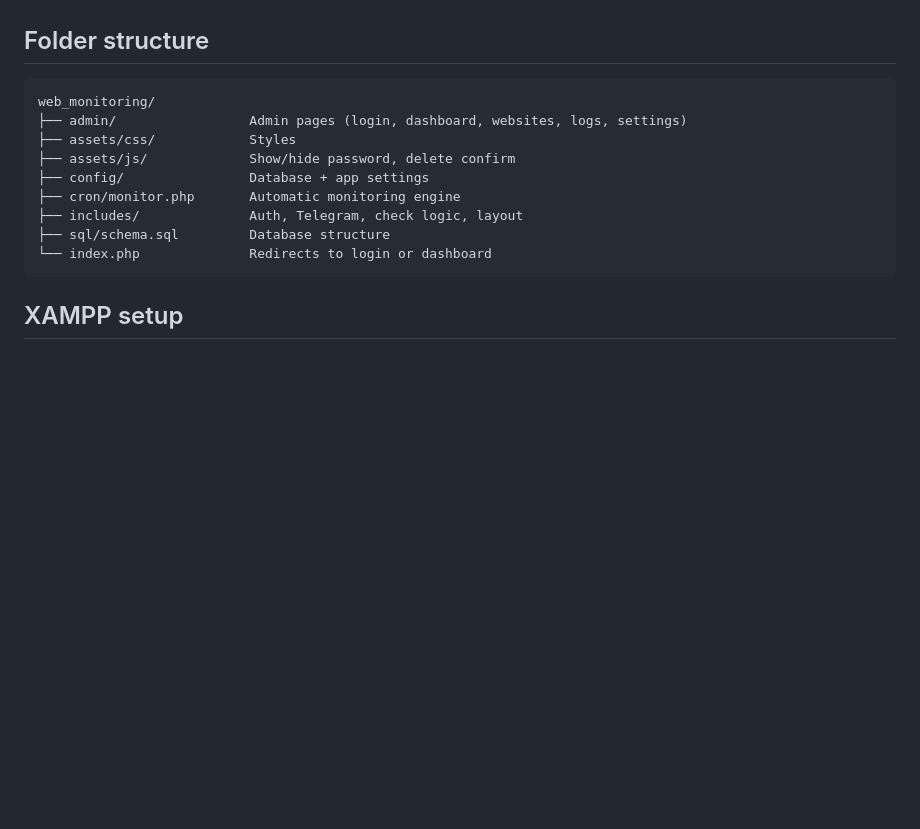
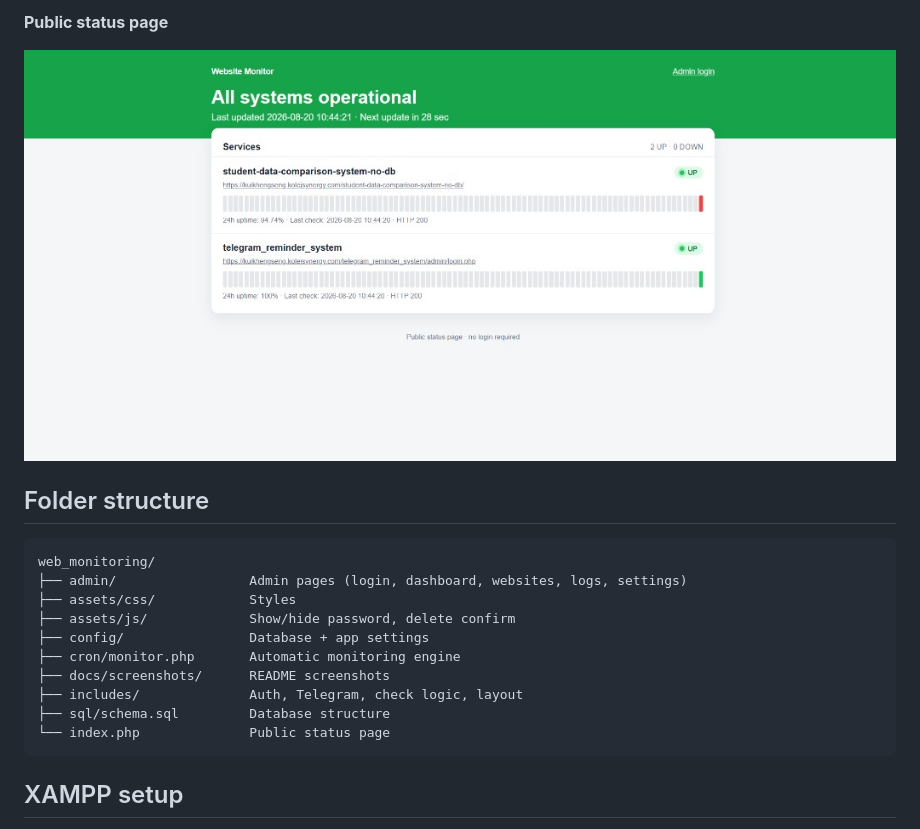
Before and after one commit to kuikhengseng38-crypto/web_monitoring, a Markdown page: README.md, the part around one of its changes. Rendered like a GitHub page; pictures changed too: docs/screenshots/public-status.png (added); blank space fills up the shorter version.

````diff
--- a/README.md
+++ b/README.md
@@ -6,3 +21,6 @@ No user registration. One admin account only.
+**Public status page**
+
+![Public status page](docs/screenshots/public-status.png)
 
 ## Folder structure
 
@@ -13,9 +31,10 @@ web_monitoring/
 ├── assets/js/             Show/hide password, delete confirm
 ├── config/                Database + app settings
 ├── cron/monitor.php       Automatic monitoring engine
+├── docs/screenshots/      README screenshots
 ├── includes/              Auth, Telegram, check logic, layout
 ├── sql/schema.sql         Database structure
-└── index.php              Redirects to login or dashboard
+└── index.php              Public status page
 ```
 
 ## XAMPP setup
````
Also changed, not shown: other parts of README.md (+15 -0 lines), docs/screenshots/dashboard.png (added), docs/screenshots/monitoring-logs.png (added), docs/screenshots/websites.png (added).
